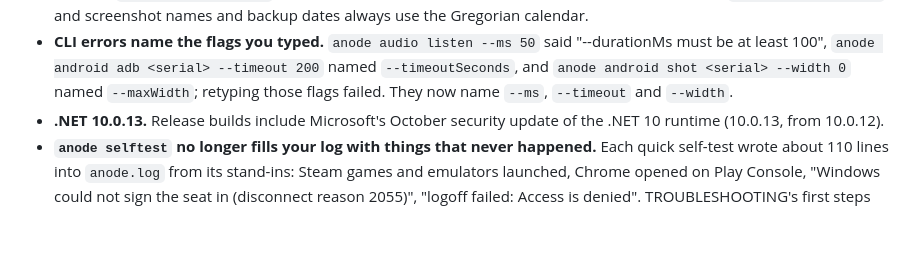
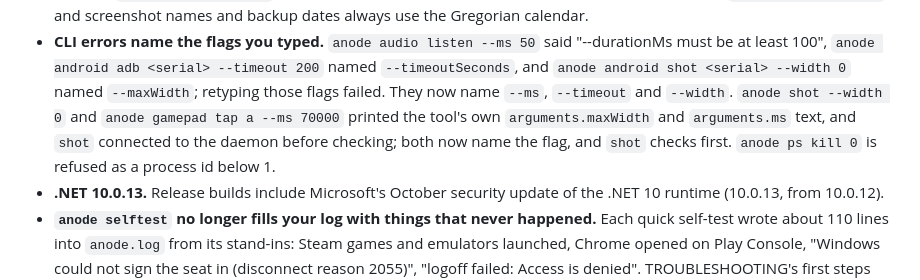
Before and after one commit to skulitom/Anode, a Markdown page: CHANGELOG.md, the part around the change. Rendered like a GitHub page; blank space fills up the shorter version.

Commit message:
Record #52 in the 0.11.3 changelog, release notes and validation record
Co-Authored-By: Claude Opus 5.5 <noreply@anthropic.com>

```diff
--- a/CHANGELOG.md
+++ b/CHANGELOG.md
@@ -36,7 +36,10 @@
 - **CLI errors name the flags you typed.** `anode audio listen --ms 50` said "--durationMs must be
   at least 100", `anode android adb <serial> --timeout 200` named `--timeoutSeconds`, and
   `anode android shot <serial> --width 0` named `--maxWidth`; retyping those flags failed. They now
-  name `--ms`, `--timeout` and `--width`.
+  name `--ms`, `--timeout` and `--width`. `anode shot --width 0` and `anode gamepad tap a --ms 70000`
+  printed the tool's own `arguments.maxWidth` and `arguments.ms` text, and `shot` connected to the
+  daemon before checking; both now name the flag, and `shot` checks first. `anode ps kill 0` is
+  refused as a process id below 1.
 - **.NET 10.0.13.** Release builds include Microsoft's October security update of the .NET 10
   runtime (10.0.13, from 10.0.12).
 - **`anode selftest` no longer fills your log with things that never happened.** Each quick
```
Also changed, not shown: .github/RELEASE_NOTES.md (+3 -0 lines), docs/RELEASE-READINESS.md (+3 -3 lines).
